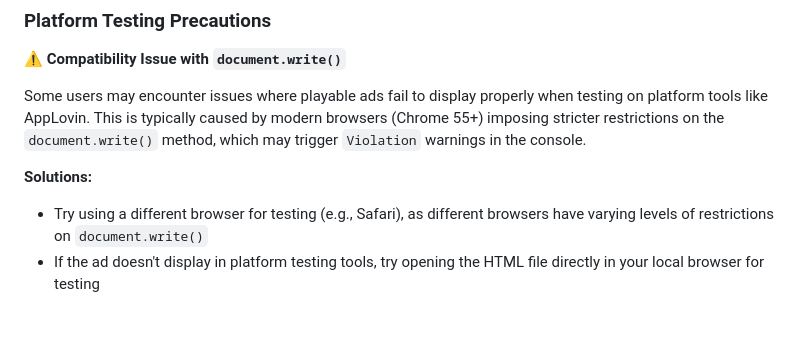
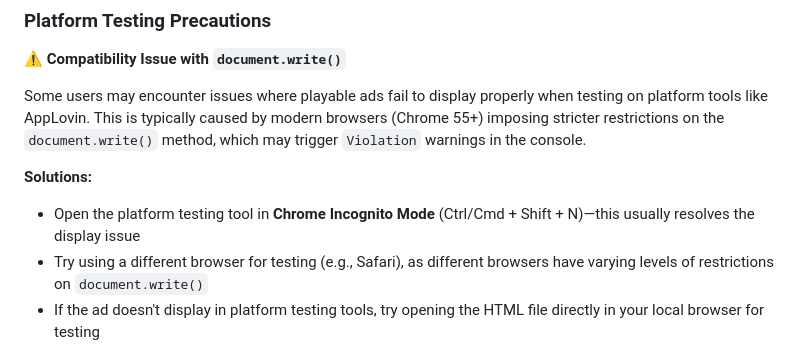
Before and after one commit to songhuixiang/playable-demo, a Markdown page: README_EN.md, the part around the change. GitHub-like rendering; blank space fills up the shorter version.

```diff
--- a/README_EN.md
+++ b/README_EN.md
@@ -225,6 +225,7 @@ Checking MD5 Cache can cause playable ads to malfunction on certain platforms be
 Some users may encounter issues where playable ads fail to display properly when testing on platform tools like AppLovin. This is typically caused by modern browsers (Chrome 55+) imposing stricter restrictions on the `document.write()` method, which may trigger `Violation` warnings in the console.
 
 **Solutions:**
+- Open the platform testing tool in **Chrome Incognito Mode** (Ctrl/Cmd + Shift + N)—this usually resolves the display issue
 - Try using a different browser for testing (e.g., Safari), as different browsers have varying levels of restrictions on `document.write()`
 - If the ad doesn't display in platform testing tools, try opening the HTML file directly in your local browser for testing
 
```
Also changed, not shown: README.md (+1 -0 lines).
